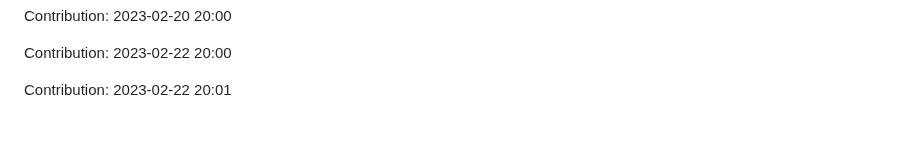
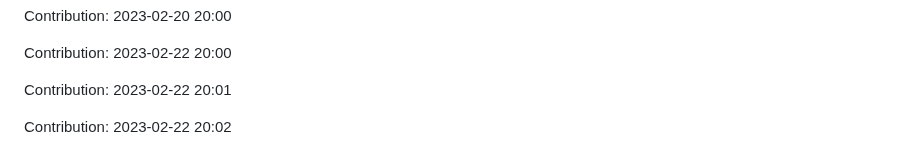
Before and after one commit to devnight0913/meemhome.com, a Markdown page: README.md, the part around the change. Drawn GitHub-style; blank space fills up the shorter version.

Commit message:
"Contribution: 2023-02-22 20:02"

```diff
--- a/README.md
+++ b/README.md
@@ -1283,3 +1283,5 @@ Contribution: 2023-02-20 20:00
 Contribution: 2023-02-22 20:00
 
 Contribution: 2023-02-22 20:01
+
+Contribution: 2023-02-22 20:02
```
